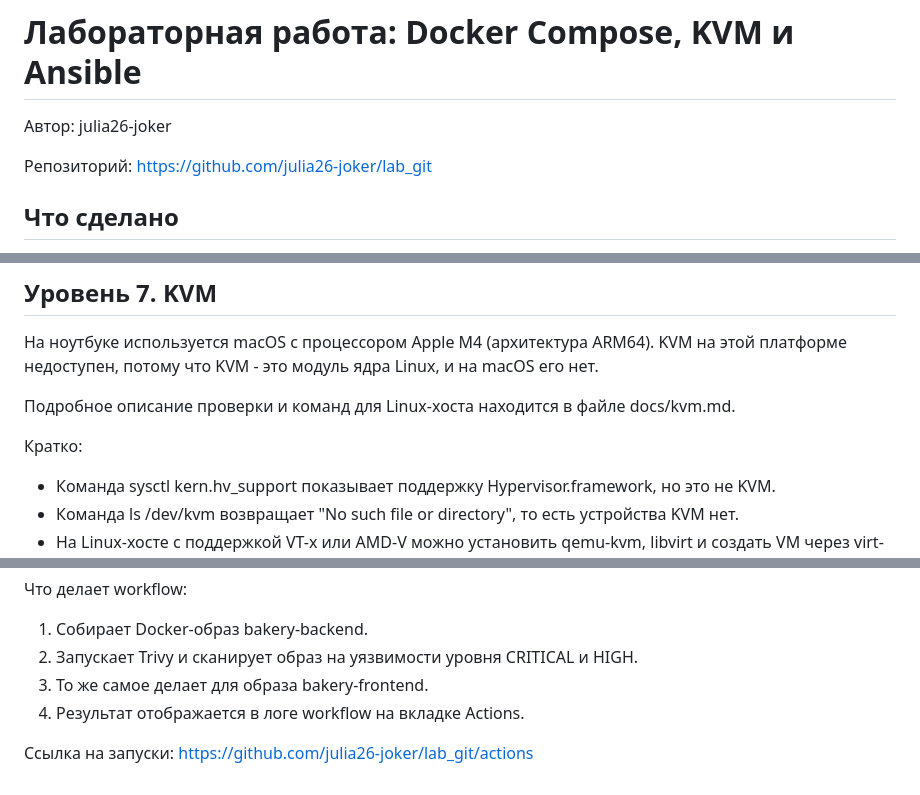
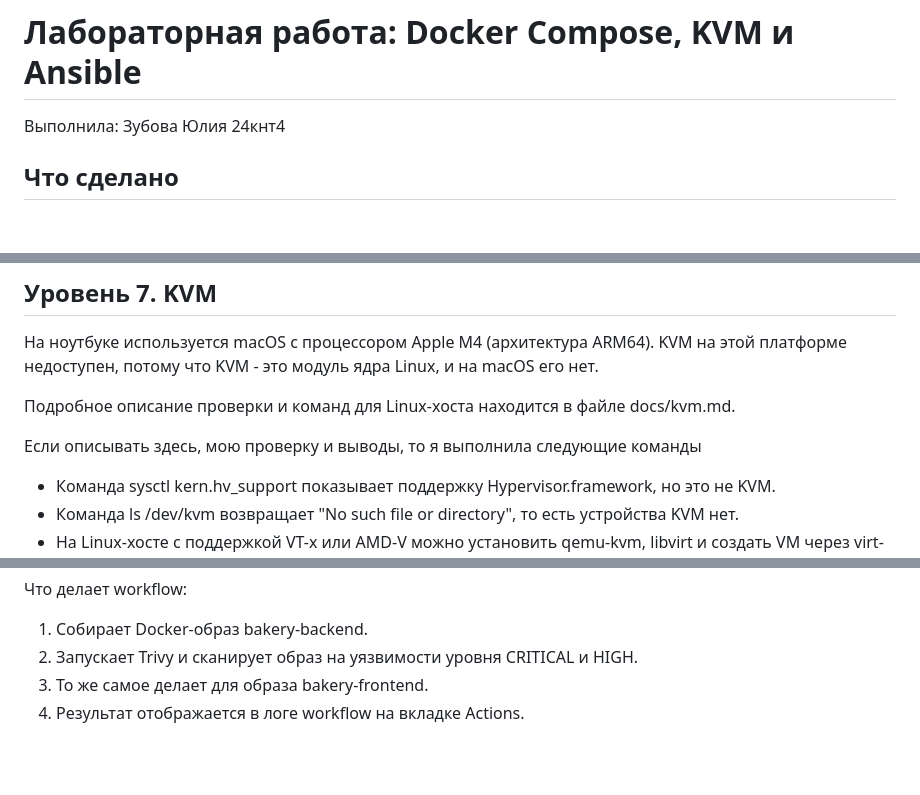
Before and after one commit to julia26-joker/lab_git, a Markdown page: README.md, 3 parts joined by grey strips. Drawn GitHub-style; blank space fills up the shorter version.

```diff
--- a/README.md
+++ b/README.md
@@ -1,8 +1,6 @@
 # Лабораторная работа: Docker Compose, KVM и Ansible
 
-Автор: julia26-joker
-
-Репозиторий: https://github.com/julia26-joker/lab_git
+Выполнила: Зубова Юлия 24кнт4
 
 ## Что сделано
 
@@ -86,7 +84,7 @@
 
 Подробное описание проверки и команд для Linux-хоста находится в файле docs/kvm.md.
 
-Кратко:
+Если описывать здесь, мою проверку и выводы, то я выполнила следующие команды
 
 - Команда sysctl kern.hv_support показывает поддержку Hypervisor.framework, но это не KVM.
 - Команда ls /dev/kvm возвращает "No such file or directory", то есть устройства KVM нет.
@@ -137,5 +135,3 @@ Playbook можно запускать повторно без ручного и
 2. Запускает Trivy и сканирует образ на уязвимости уровня CRITICAL и HIGH.
 3. То же самое делает для образа bakery-frontend.
 4. Результат отображается в логе workflow на вкладке Actions.
-
-Ссылка на запуски: https://github.com/julia26-joker/lab_git/actions
```
Also changed, not shown: other parts of README.md (+7 -7 lines).
